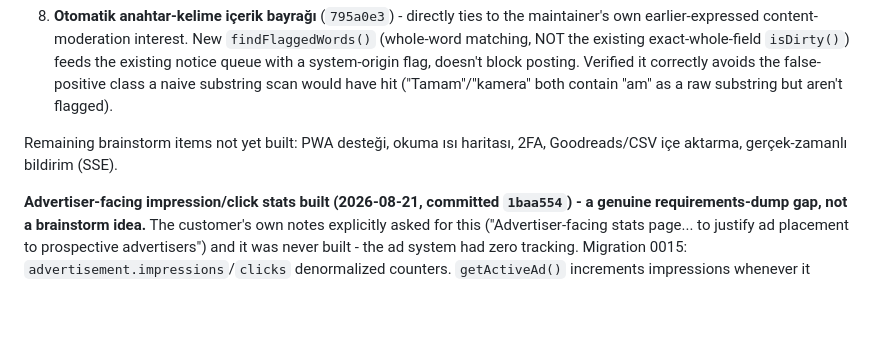
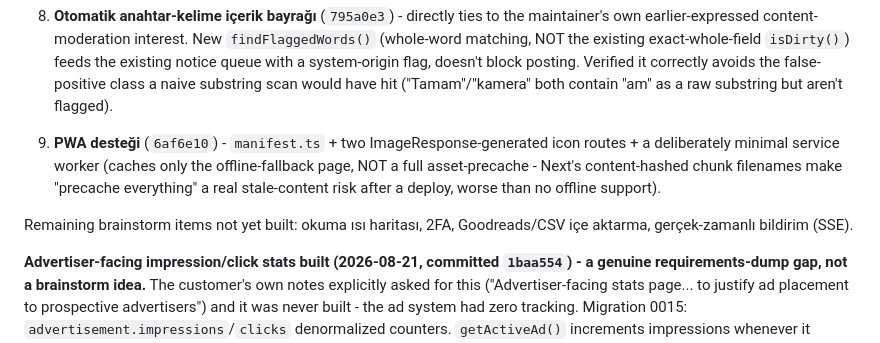
Before and after one commit to graynis1/dklist, a Markdown page: v2/PLAN.md, the part around the change. Rendered like a GitHub page; blank space fills up the shorter version.

Commit message:
docs: log PWA feature (item 9 of brainstorm list) in PLAN.md

```diff
--- a/v2/PLAN.md
+++ b/v2/PLAN.md
@@ -353,6 +353,8 @@ Also found and fixed a real pre-existing gap while wiring the writer-link admin
 
 8. **Otomatik anahtar-kelime içerik bayrağı** (`795a0e3`) - directly ties to the maintainer's own earlier-expressed content-moderation interest. New `findFlaggedWords()` (whole-word matching, NOT the existing exact-whole-field `isDirty()`) feeds the existing notice queue with a system-origin flag, doesn't block posting. Verified it correctly avoids the false-positive class a naive substring scan would have hit ("Tamam"/"kamera" both contain "am" as a raw substring but aren't flagged).
 
-Remaining brainstorm items not yet built: PWA desteği, okuma ısı haritası, 2FA, Goodreads/CSV içe aktarma, gerçek-zamanlı bildirim (SSE).
+9. **PWA desteği** (`6af6e10`) - `manifest.ts` + two ImageResponse-generated icon routes + a deliberately minimal service worker (caches only the offline-fallback page, NOT a full asset-precache - Next's content-hashed chunk filenames make "precache everything" a real stale-content risk after a deploy, worse than no offline support).
+
+Remaining brainstorm items not yet built: okuma ısı haritası, 2FA, Goodreads/CSV içe aktarma, gerçek-zamanlı bildirim (SSE).
 
 **Advertiser-facing impression/click stats built (2026-08-21, committed `1baa554`) - a genuine requirements-dump gap, not a brainstorm idea.** The customer's own notes explicitly asked for this ("Advertiser-facing stats page... to justify ad placement to prospective advertisers") and it was never built - the ad system had zero tracking. Migration 0015: `advertisement.impressions`/`clicks` denormalized counters. `getActiveAd()` increments impressions whenever it actually serves an ad; new `/api/ad-click/[id]` route counts a click then redirects to the real `linkUrl` - `AdSlot`'s link now routes through it instead of linking directly. `/admin/reklamlar` shows impressions/clicks/CTR per ad. A client-facing "reklam ver" landing page using these same numbers is the natural next step once there's a real advertiser audience to pitch - not built now since none exists yet. Verified via Playwright + DB: a real homepage view incremented impressions, a real click incremented clicks exactly once and redirected correctly.
```
